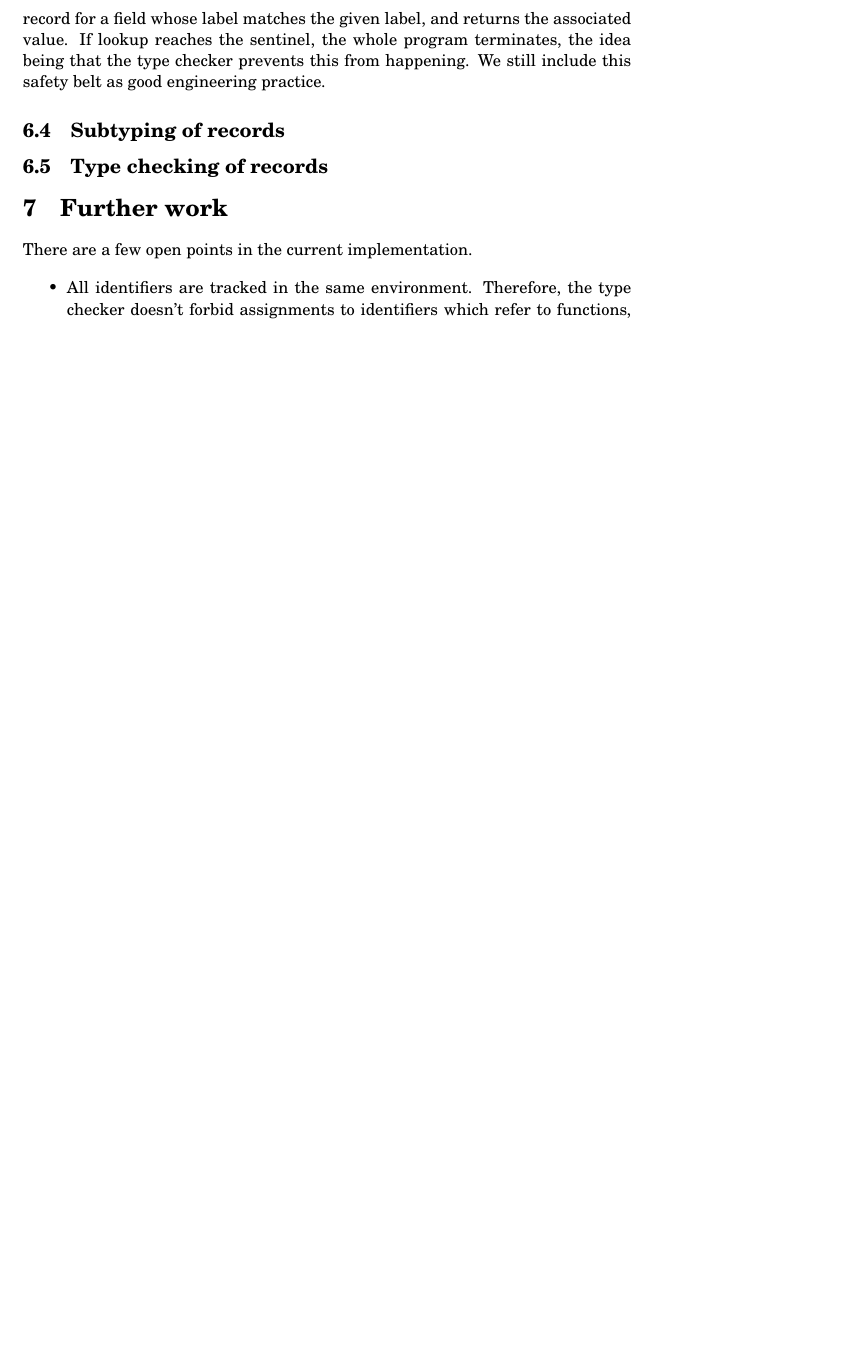
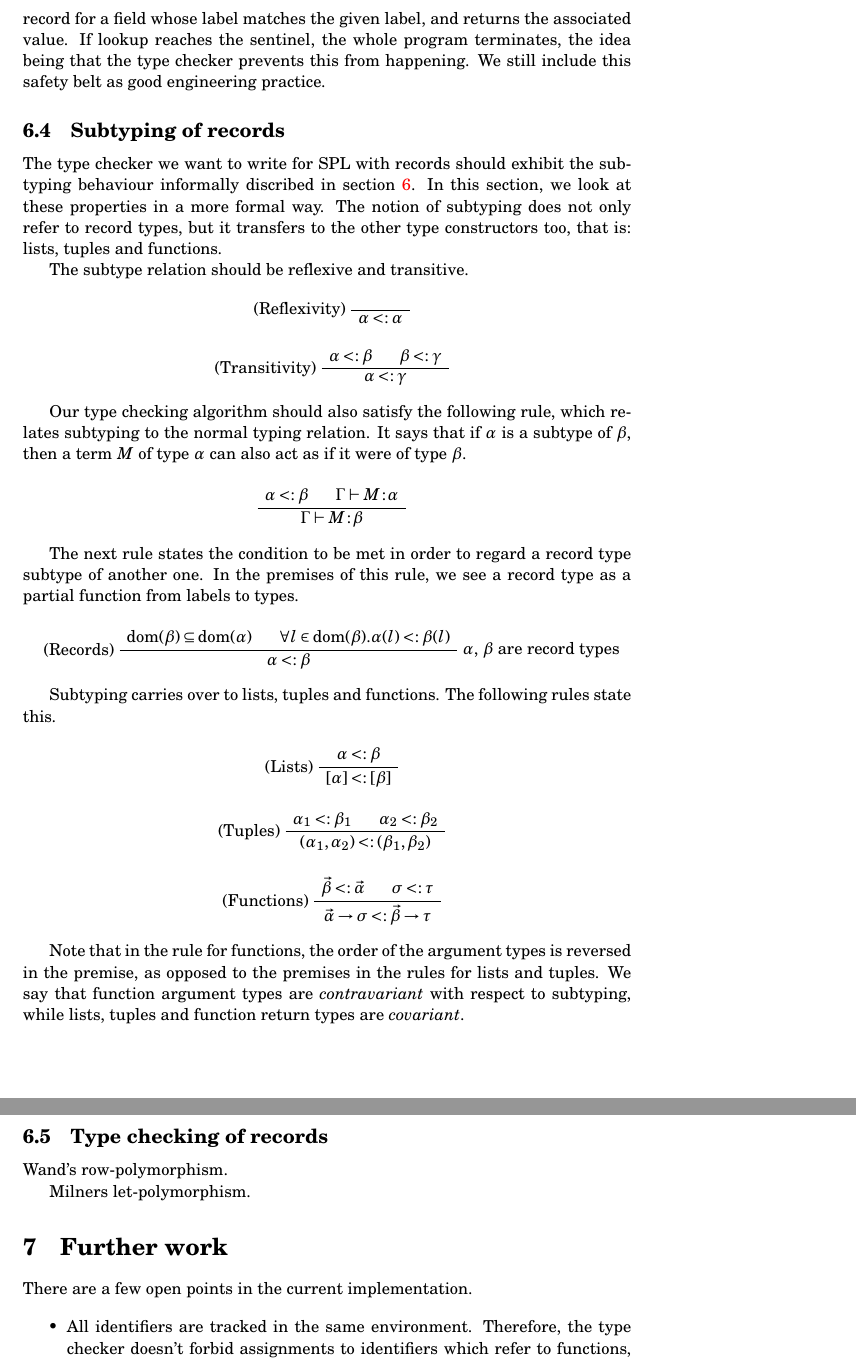
Before and after one commit to mklinik/radboud, a LaTeX paper (compiler-construction-IMC004/doc/klinik2013CompilerConstruction.tex): part of page 13 of 22 before the commit and two parts of pages 13 and 14 of 23 after it, the two joined at a grey line, cut so that both start at the same text, the shorter picture padded with empty space. Compiled offline with pdfLaTeX.

Commit message:
subtyping in more detail

```diff
--- a/compiler-construction-IMC004/doc/klinik2013CompilerConstruction.tex
+++ b/compiler-construction-IMC004/doc/klinik2013CompilerConstruction.tex
@@ -922,8 +924,84 @@ We still include this safety belt as good engineering practice.
 
 \subsection{Subtyping of records}
 
+The type checker we want to write for SPL with records should exhibit the
+subtyping behaviour informally discribed in section \ref{sec_records}.  In this
+section, we look at these properties in a more formal way.  The notion of
+subtyping does not only refer to record types, but it transfers to the other
+type constructors too, that is: lists, tuples and functions.
+
+The subtype relation should be reflexive and transitive.
+
+\begin{prooftree}
+\AxiomC{}
+\LeftLabel{(Reflexivity)}
+\UnaryInfC{$\alpha <: \alpha$}
+\end{prooftree}
+
+\begin{prooftree}
+\AxiomC{$\alpha <: \beta$}
+\AxiomC{$\beta <: \gamma$}
+\LeftLabel{(Transitivity)}
+\BinaryInfC{$\alpha <: \gamma$}
+\end{prooftree}
+
+Our type checking algorithm should also satisfy the following rule, which
+relates subtyping to the normal typing relation.  It says that if $\alpha$ is a
+subtype of $\beta$, then a term $M$ of type $\alpha$ can also act as if it were
+of type $\beta$.
+
+\begin{prooftree}
+\AxiomC{$\alpha <: \beta$}
+\AxiomC{$\Gamma \vdash \oftype{M}{\alpha}$}
+\BinaryInfC{$\Gamma \vdash \oftype{M}{\beta}$}
+\end{prooftree}
+
+The next rule states the condition to be met in order to regard a record type
+subtype of another one.  In the premises of this rule, we see a record type as a
+partial function from labels to types.
+
+\begin{prooftree}
+\AxiomC{$\text{dom}(\beta) \subseteq \text{dom}(\alpha)$}
+\AxiomC{$\forall l \in \text{dom}(\beta) . \alpha(l) <: \beta(l)$}
+\RightLabel{$\alpha$, $\beta$ are record types}
+\LeftLabel{(Records)}
+\BinaryInfC{$\alpha <: \beta$}
+\end{prooftree}
+
+Subtyping carries over to lists, tuples and functions.  The following rules
+state this.
+
+\begin{prooftree}
+\AxiomC{$\alpha <: \beta$}
+\LeftLabel{(Lists)}
+\UnaryInfC{$[\alpha] <: [\beta]$}
+\end{prooftree}
+
+\begin{prooftree}
+\AxiomC{$\alpha_1 <: \beta_1$}
+\AxiomC{$\alpha_2 <: \beta_2$}
+\LeftLabel{(Tuples)}
+\BinaryInfC{$(\alpha_1, \alpha_2) <: (\beta_1, \beta_2)$}
+\end{prooftree}
+
+\begin{prooftree}
+\AxiomC{$\vec{\beta} <: \vec{\alpha}$}
+\AxiomC{$\sigma <: \tau$}
+\LeftLabel{(Functions)}
+\BinaryInfC{$\vec{\alpha} \arr \sigma <: \vec{\beta} \arr \tau$}
+\end{prooftree}
+
+Note that in the rule for functions, the order of the argument types is reversed
+in the premise, as opposed to the premises in the rules for lists and tuples.
+We say that function argument types are \emph{contravariant} with respect to
+subtyping, while lists, tuples and function return types are \emph{covariant}.
+
+
 \subsection{Type checking of records}
 
+Wand's row-polymorphism.
+
+Milners let-polymorphism.
 
 \section{Further work}
 
```
Also changed, not shown: compiler-construction-IMC004/doc/klinik2013CompilerConstruction.tex (2 more changed lines).
